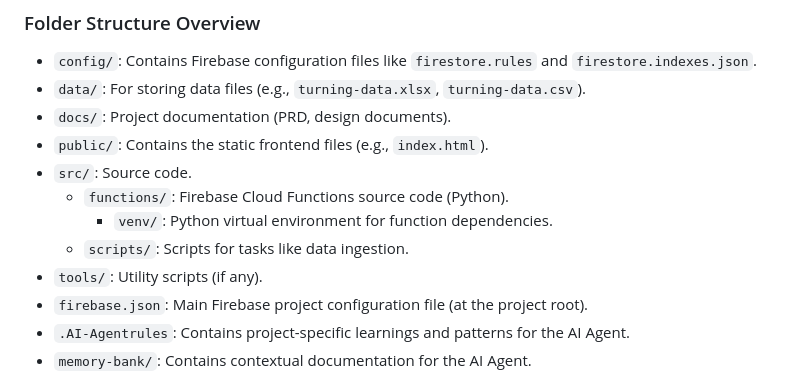
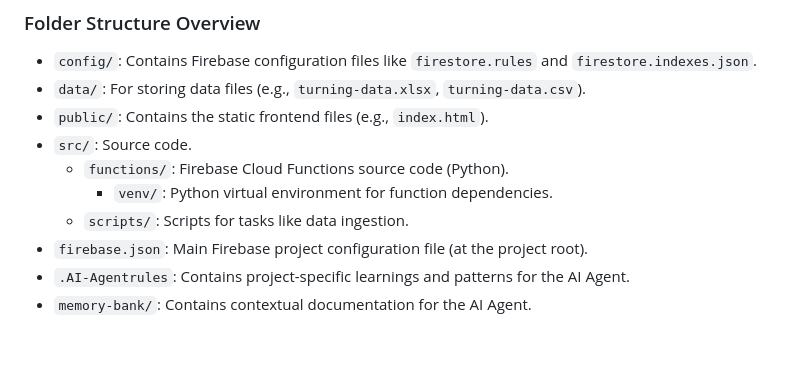
Before and after one commit to ym-planners/optimize-planning-backend, a Markdown page: README.md, the part around the change. Rendered like a GitHub page; blank space fills up the shorter version.

Commit message:
Update README.md : Adjusted documentation.

```diff
--- a/README.md
+++ b/README.md
@@ -17,13 +17,11 @@ This document outlines the steps to set up, deploy, and manage the data for the
 
 *   `config/`: Contains Firebase configuration files like `firestore.rules` and `firestore.indexes.json`.
 *   `data/`: For storing data files (e.g., `turning-data.xlsx`, `turning-data.csv`).
-*   `docs/`: Project documentation (PRD, design documents).
 *   `public/`: Contains the static frontend files (e.g., `index.html`).
 *   `src/`: Source code.
     *   `functions/`: Firebase Cloud Functions source code (Python).
         *   `venv/`: Python virtual environment for function dependencies.
     *   `scripts/`: Scripts for tasks like data ingestion.
-*   `tools/`: Utility scripts (if any).
 *   `firebase.json`: Main Firebase project configuration file (at the project root).
 *   `.AI-Agentrules`: Contains project-specific learnings and patterns for the AI Agent.
 *   `memory-bank/`: Contains contextual documentation for the AI Agent.
```
